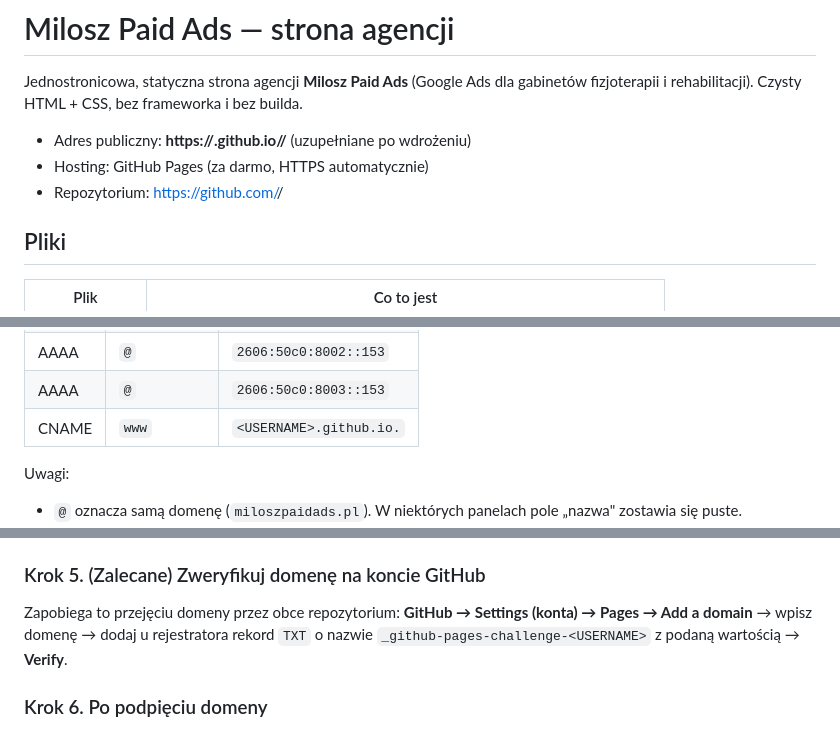
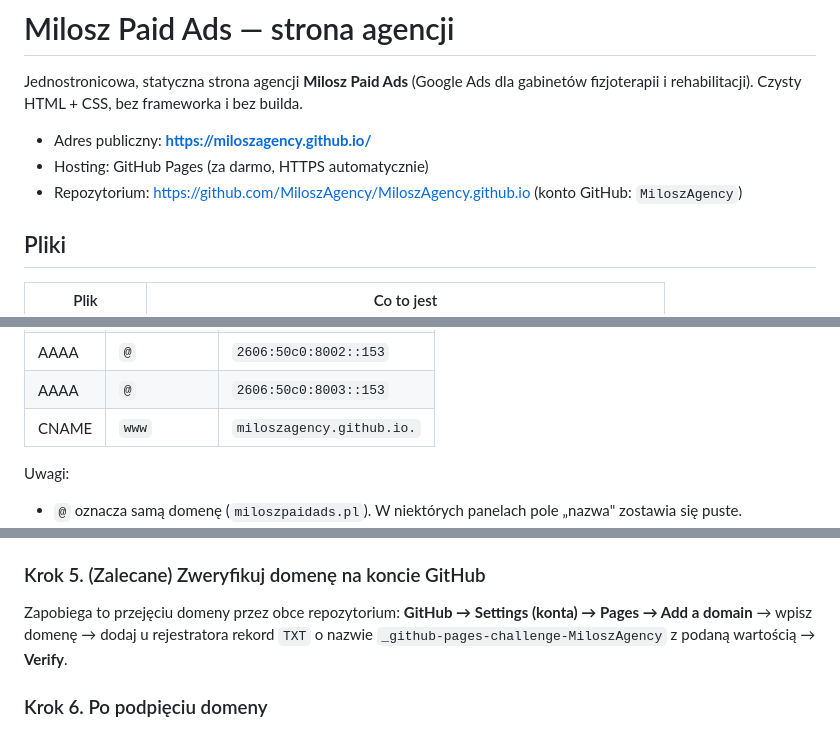
Before and after one commit to MiloszAgency/MiloszAgency.github.io, a Markdown page: README.md, 3 parts joined by grey strips. GitHub-like rendering.

Commit message:
README: publiczny adres i nazwa konta GitHub
Co-Authored-By: Claude Fable 5.1 <noreply@anthropic.com>

```diff
--- a/README.md
+++ b/README.md
@@ -3,9 +3,9 @@
 Jednostronicowa, statyczna strona agencji **Milosz Paid Ads** (Google Ads dla gabinetów
 fizjoterapii i rehabilitacji). Czysty HTML + CSS, bez frameworka i bez builda.
 
-- Adres publiczny: **https://<USERNAME>.github.io/<REPO>/** (uzupełniane po wdrożeniu)
+- Adres publiczny: **https://miloszagency.github.io/**
 - Hosting: GitHub Pages (za darmo, HTTPS automatycznie)
-- Repozytorium: https://github.com/<USERNAME>/<REPO>
+- Repozytorium: https://github.com/MiloszAgency/MiloszAgency.github.io (konto GitHub: `MiloszAgency`)
 
 ## Pliki
 
@@ -68,7 +68,7 @@ W panelu DNS domeny dodaj (zostaw TTL domyślny):
 | AAAA | `@` | `2606:50c0:8001::153` |
 | AAAA | `@` | `2606:50c0:8002::153` |
 | AAAA | `@` | `2606:50c0:8003::153` |
-| CNAME | `www` | `<USERNAME>.github.io.` |
+| CNAME | `www` | `miloszagency.github.io.` |
 
 Uwagi:
 - `@` oznacza samą domenę (`miloszpaidads.pl`). W niektórych panelach pole „nazwa" zostawia się puste.
@@ -107,7 +107,7 @@ powinno zwrócić cztery adresy `185.199.*.153`.
 
 Zapobiega to przejęciu domeny przez obce repozytorium:
 **GitHub → Settings (konta) → Pages → Add a domain** → wpisz domenę → dodaj u rejestratora
-rekord `TXT` o nazwie `_github-pages-challenge-<USERNAME>` z podaną wartością → **Verify**.
+rekord `TXT` o nazwie `_github-pages-challenge-MiloszAgency` z podaną wartością → **Verify**.
 
 ### Krok 6. Po podpięciu domeny
 
```
Also changed, not shown: other parts of README.md (+1 -1 lines).
